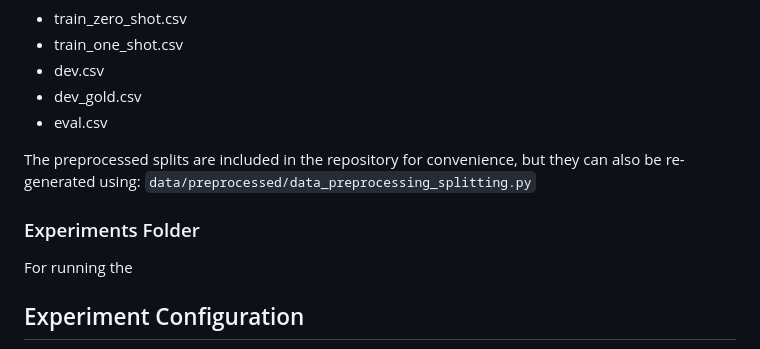
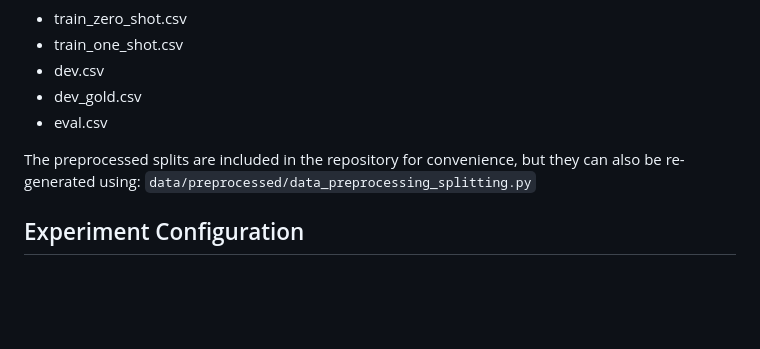
Before and after one commit to MicheleMarschner/BeyondLiteral_Idiomaticity_Detection_ANLP_Project, a Markdown page: README.md, the part around the change. Drawn GitHub-style; blank space fills up the shorter version.

Commit message:
Remove Experiments Folder section from README
Removed the section about the Experiments Folder from the README.

```diff
--- a/README.md
+++ b/README.md
@@ -179,9 +179,6 @@ Expected and needed raw files in `data/raw/Data/`:
 The preprocessed splits are included in the repository for convenience, but they can also be re-generated using:
 `data/preprocessed/data_preprocessing_splitting.py`
 
-### Experiments Folder
-For running the
-
 
 ## Experiment Configuration
 
```
